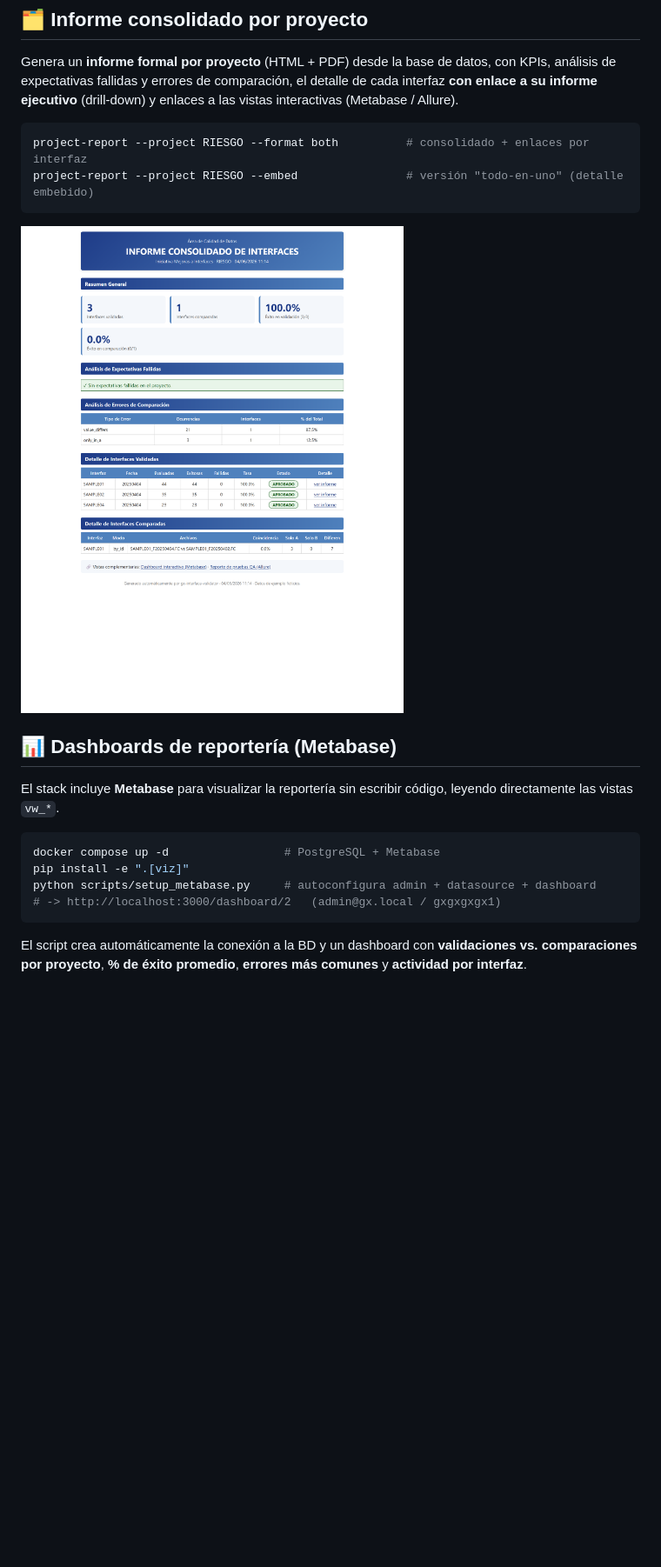
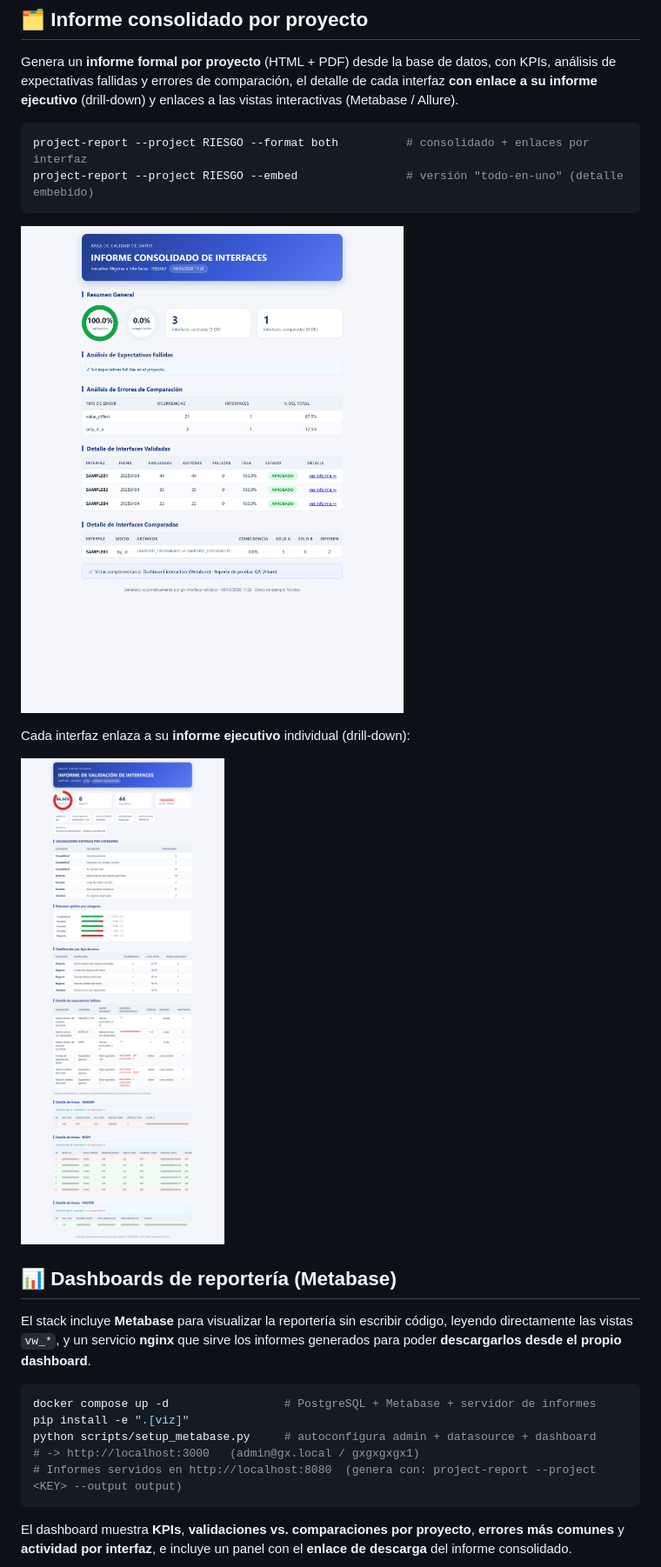
Before and after one commit to d4tr3s14/gx-interface-validator, a Markdown page: README.md, the part around the change. Shown at 87% size. Rendered like a GitHub page; pictures changed too: docs/executive-report.png (added), docs/project-report.png; blank space fills up the shorter version.

````diff
--- a/README.md
+++ b/README.md
@@ -275,21 +275,27 @@ project-report --project RIESGO --embed                # versión "todo-en-uno"
 
 ![Informe consolidado por proyecto](docs/project-report.png)
 
+Cada interfaz enlaza a su **informe ejecutivo** individual (drill-down):
+
+![Informe ejecutivo por interfaz](docs/executive-report.png)
+
 ## 📊 Dashboards de reportería (Metabase)
 
 El stack incluye **Metabase** para visualizar la reportería sin escribir código,
-leyendo directamente las vistas `vw_*`.
+leyendo directamente las vistas `vw_*`, y un servicio **nginx** que sirve los
+informes generados para poder **descargarlos desde el propio dashboard**.
 
 ```bash
-docker compose up -d                 # PostgreSQL + Metabase
+docker compose up -d                 # PostgreSQL + Metabase + servidor de informes
 pip install -e ".[viz]"
 python scripts/setup_metabase.py     # autoconfigura admin + datasource + dashboard
-# -> http://localhost:3000/dashboard/2   (admin@gx.local / gxgxgxgx1)
+# -> http://localhost:3000   (admin@gx.local / gxgxgxgx1)
+# Informes servidos en http://localhost:8080  (genera con: project-report --project <KEY> --output output)
 ```
 
-El script crea automáticamente la conexión a la BD y un dashboard con
-**validaciones vs. comparaciones por proyecto**, **% de éxito promedio**,
-**errores más comunes** y **actividad por interfaz**.
+El dashboard muestra **KPIs**, **validaciones vs. comparaciones por proyecto**,
+**errores más comunes** y **actividad por interfaz**, e incluye un panel con el
+**enlace de descarga** del informe consolidado.
 
 ![Dashboard de Metabase — reportería por proyecto](docs/metabase-dashboard.png)
 
````
Also changed, not shown: docs/metabase-dashboard.png, 5 other files.
